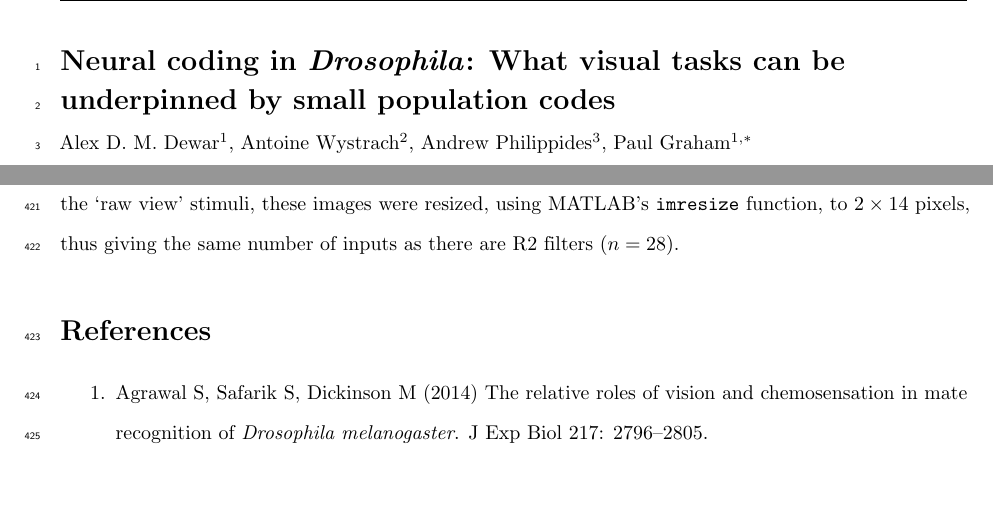
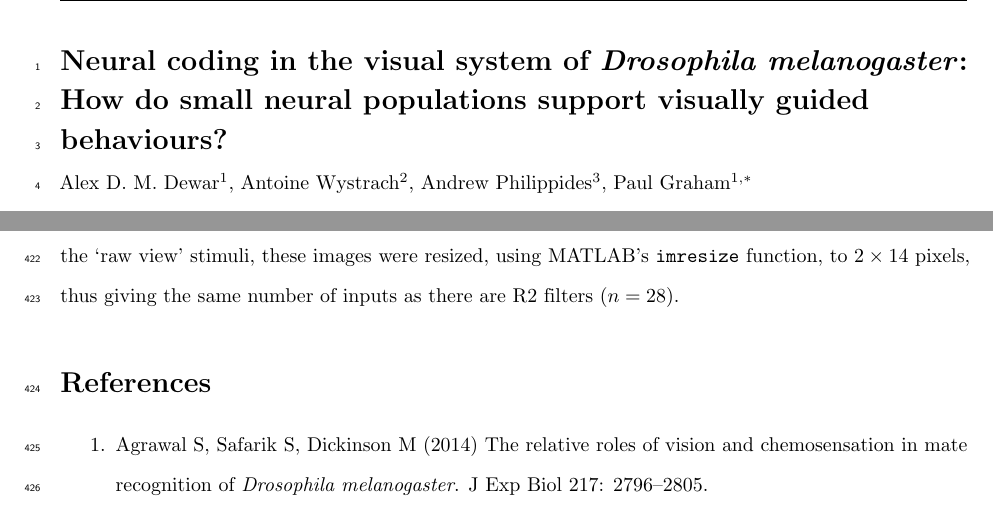
Before and after one commit to alexdewar/ploscb2017, a LaTeX document (latex/drosopaper.tex): two parts of pages 1 and 17 of 27, joined at a grey line, cut at the place of the change, the shorter picture padded with empty space. Compiled offline with pdfLaTeX.

Commit message:
update title

```diff
--- a/latex/drosopaper.tex
+++ b/latex/drosopaper.tex
@@ -89,7 +89,7 @@
 % Title must be 150 characters or less
 \begin{flushleft}
 {\Large
-\textbf{Neural coding in \emph{Drosophila}: What visual tasks can be underpinned by small population codes}
+\textbf{Neural coding in the visual system of \emph{Drosophila melanogaster}: How do small neural populations support visually guided behaviours?}
 }
 % Insert Author names, affiliations and corresponding author email.
 \\
```
